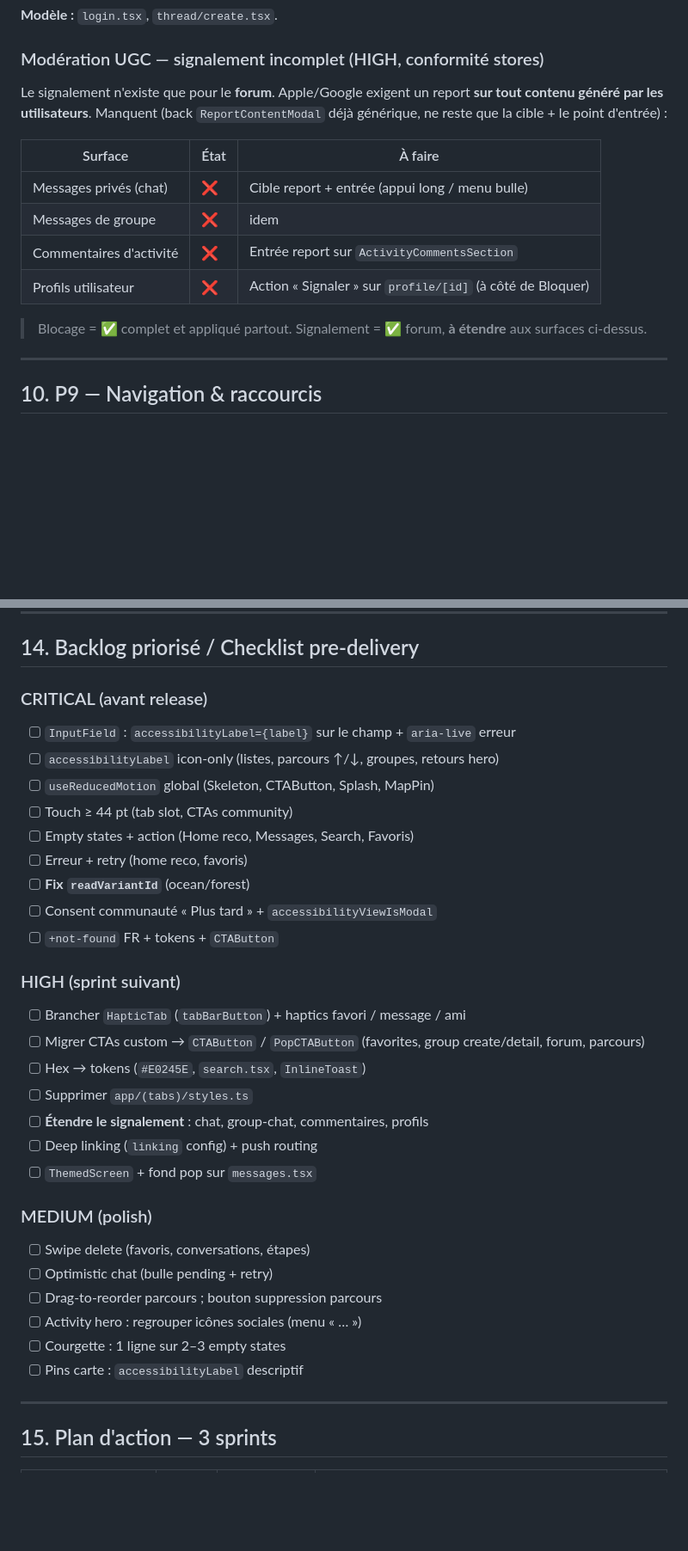
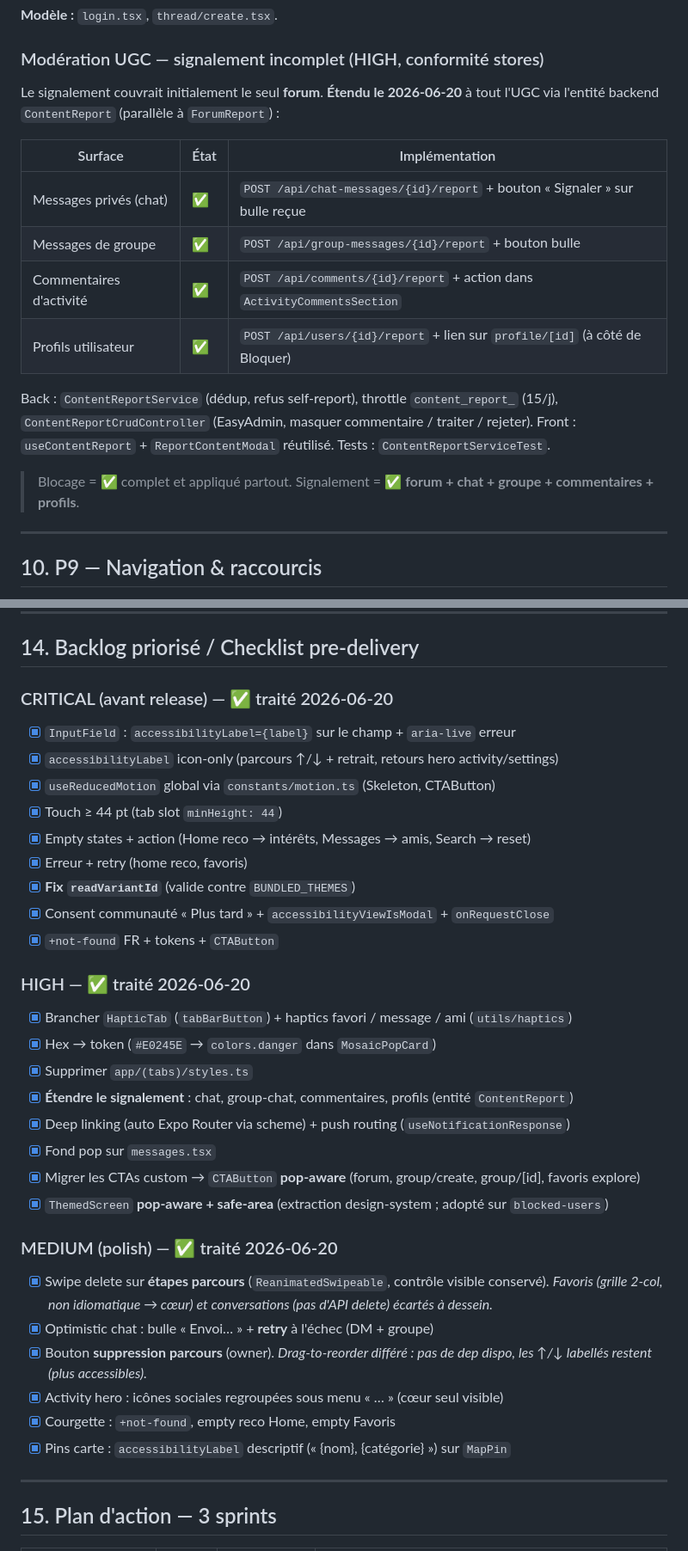
Before and after one commit to ManuelB971/ODos, a Markdown page: docs/AUDIT_UI_UX_FRONT.md, 2 parts joined by grey strips. Shown at 86% size. GitHub-like rendering; blank space fills up the shorter version.

Commit message:
docs: refresh UI/UX audit and Jakob flows after sprint A
Mark delivered audit items and update iteration notes for content
reporting, motion and empty-state fixes.

```diff
--- a/docs/AUDIT_UI_UX_FRONT.md
+++ b/docs/AUDIT_UI_UX_FRONT.md
@@ -325,16 +325,18 @@ Règles : `#empty-states`, `#error-recovery`, `#success-feedback`, `#sheet-dismi
 
 ### Modération UGC — signalement incomplet (HIGH, conformité stores)
 
-Le signalement n'existe que pour le **forum**. Apple/Google exigent un report **sur tout contenu généré par les utilisateurs**. Manquent (back `ReportContentModal` déjà générique, ne reste que la cible + le point d'entrée) :
+Le signalement couvrait initialement le seul **forum**. **Étendu le 2026-06-20** à tout l'UGC via l'entité backend `ContentReport` (parallèle à `ForumReport`) :
 
-| Surface | État | À faire |
-|---------|------|---------|
-| Messages privés (chat) | ❌ | Cible report + entrée (appui long / menu bulle) |
-| Messages de groupe | ❌ | idem |
-| Commentaires d'activité | ❌ | Entrée report sur `ActivityCommentsSection` |
-| Profils utilisateur | ❌ | Action « Signaler » sur `profile/[id]` (à côté de Bloquer) |
+| Surface | État | Implémentation |
+|---------|------|----------------|
+| Messages privés (chat) | ✅ | `POST /api/chat-messages/{id}/report` + bouton « Signaler » sur bulle reçue |
+| Messages de groupe | ✅ | `POST /api/group-messages/{id}/report` + bouton bulle |
+| Commentaires d'activité | ✅ | `POST /api/comments/{id}/report` + action dans `ActivityCommentsSection` |
+| Profils utilisateur | ✅ | `POST /api/users/{id}/report` + lien sur `profile/[id]` (à côté de Bloquer) |
 
-> Blocage = ✅ complet et appliqué partout. Signalement = ✅ forum, **à étendre** aux surfaces ci-dessus.
+Back : `ContentReportService` (dédup, refus self-report), throttle `content_report_` (15/j), `ContentReportCrudController` (EasyAdmin, masquer commentaire / traiter / rejeter). Front : `useContentReport` + `ReportContentModal` réutilisé. Tests : `ContentReportServiceTest`.
+
+> Blocage = ✅ complet et appliqué partout. Signalement = ✅ **forum + chat + groupe + commentaires + profils**.
 
 ---
 
@@ -430,36 +432,37 @@ Règles : `#deep-linking`, `#bottom-nav-limit`, `#nav-state-active`, `#persisten
 
 ## 14. Backlog priorisé / Checklist pre-delivery
 
-### CRITICAL (avant release)
+### CRITICAL (avant release) — ✅ traité 2026-06-20
 
-- [ ] `InputField` : `accessibilityLabel={label}` sur le champ + `aria-live` erreur
-- [ ] `accessibilityLabel` icon-only (listes, parcours ↑/↓, groupes, retours hero)
-- [ ] `useReducedMotion` global (Skeleton, CTAButton, Splash, MapPin)
-- [ ] Touch ≥ 44 pt (tab slot, CTAs community)
-- [ ] Empty states + action (Home reco, Messages, Search, Favoris)
-- [ ] Erreur + retry (home reco, favoris)
-- [ ] **Fix `readVariantId`** (ocean/forest)
-- [ ] Consent communauté « Plus tard » + `accessibilityViewIsModal`
-- [ ] `+not-found` FR + tokens + `CTAButton`
+- [x] `InputField` : `accessibilityLabel={label}` sur le champ + `aria-live` erreur
+- [x] `accessibilityLabel` icon-only (parcours ↑/↓ + retrait, retours hero activity/settings)
+- [x] `useReducedMotion` global via `constants/motion.ts` (Skeleton, CTAButton)
+- [x] Touch ≥ 44 pt (tab slot `minHeight: 44`)
+- [x] Empty states + action (Home reco → intérêts, Messages → amis, Search → reset)
+- [x] Erreur + retry (home reco, favoris)
+- [x] **Fix `readVariantId`** (valide contre `BUNDLED_THEMES`)
+- [x] Consent communauté « Plus tard » + `accessibilityViewIsModal` + `onRequestClose`
+- [x] `+not-found` FR + tokens + `CTAButton`
 
-### HIGH (sprint suivant)
+### HIGH — ✅ traité 2026-06-20
 
-- [ ] Brancher `HapticTab` (`tabBarButton`) + haptics favori / message / ami
-- [ ] Migrer CTAs custom → `CTAButton` / `PopCTAButton` (favorites, group create/detail, forum, parcours)
-- [ ] Hex → tokens (`#E0245E`, `search.tsx`, `InlineToast`)
-- [ ] Supprimer `app/(tabs)/styles.ts`
-- [ ] **Étendre le signalement** : chat, group-chat, commentaires, profils
-- [ ] Deep linking (`linking` config) + push routing
-- [ ] `ThemedScreen` + fond pop sur `messages.tsx`
+- [x] Brancher `HapticTab` (`tabBarButton`) + haptics favori / message / ami (`utils/haptics`)
+- [x] Hex → token (`#E0245E` → `colors.danger` dans `MosaicPopCard`)
+- [x] Supprimer `app/(tabs)/styles.ts`
+- [x] **Étendre le signalement** : chat, group-chat, commentaires, profils (entité `ContentReport`)
+- [x] Deep linking (auto Expo Router via scheme) + push routing (`useNotificationResponse`)
+- [x] Fond pop sur `messages.tsx`
+- [x] Migrer les CTAs custom → `CTAButton` **pop-aware** (forum, group/create, group/[id], favoris explore)
+- [x] `ThemedScreen` **pop-aware + safe-area** (extraction design-system ; adopté sur `blocked-users`)
 
-### MEDIUM (polish)
+### MEDIUM (polish) — ✅ traité 2026-06-20
 
-- [ ] Swipe delete (favoris, conversations, étapes)
-- [ ] Optimistic chat (bulle pending + retry)
-- [ ] Drag-to-reorder parcours ; bouton suppression parcours
-- [ ] Activity hero : regrouper icônes sociales (menu « … »)
-- [ ] Courgette : 1 ligne sur 2–3 empty states
-- [ ] Pins carte : `accessibilityLabel` descriptif
+- [x] Swipe delete sur **étapes parcours** (`ReanimatedSwipeable`, contrôle visible conservé). _Favoris (grille 2-col, non idiomatique → cœur) et conversations (pas d'API delete) écartés à dessein._
+- [x] Optimistic chat : bulle « Envoi… » + **retry** à l'échec (DM + groupe)
+- [x] Bouton **suppression parcours** (owner). _Drag-to-reorder différé : pas de dep dispo, les ↑/↓ labellés restent (plus accessibles)._
+- [x] Activity hero : icônes sociales regroupées sous menu « … » (cœur seul visible)
+- [x] Courgette : `+not-found`, empty reco Home, empty Favoris
+- [x] Pins carte : `accessibilityLabel` descriptif (« {nom}, {catégorie} ») sur `MapPin`
 
 ---
 
```
Also changed, not shown: docs/DESIGN_JAKOB_FLOWS.md (+10 -1 lines).
